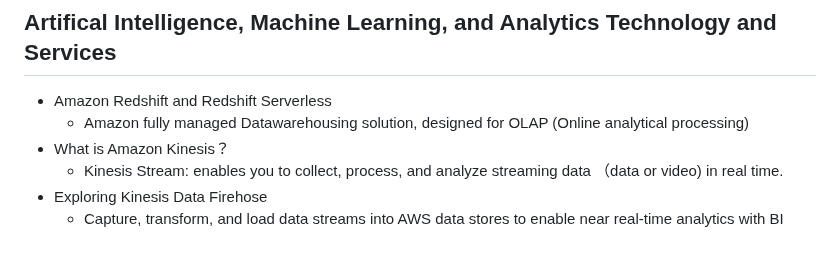
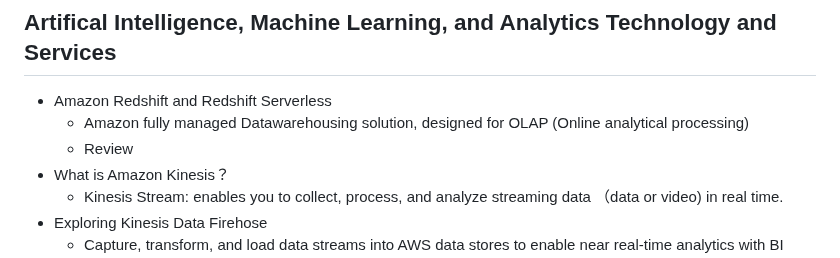
Before and after one commit to jackhwl/aws, a Markdown page: Practitioner/3_Deployment_Migration_and AI/Readme.md, the part around the change. Drawn GitHub-style.

Commit message:
Review Amazon Redshift and Redshift Serverless

```diff
--- a/Practitioner/3_Deployment_Migration_and AI/Readme.md
+++ b/Practitioner/3_Deployment_Migration_and AI/Readme.md
@@ -88,6 +88,7 @@
 ## Artifical Intelligence, Machine Learning, and Analytics Technology and Services
   - Amazon Redshift and Redshift Serverless
     - Amazon fully managed Datawarehousing solution, designed for OLAP (Online analytical processing)
+    - Review
   - What is Amazon Kinesis？
     - Kinesis Stream: enables you to collect, process, and analyze streaming data （data or video) in real time.
   - Exploring Kinesis Data Firehose
```
